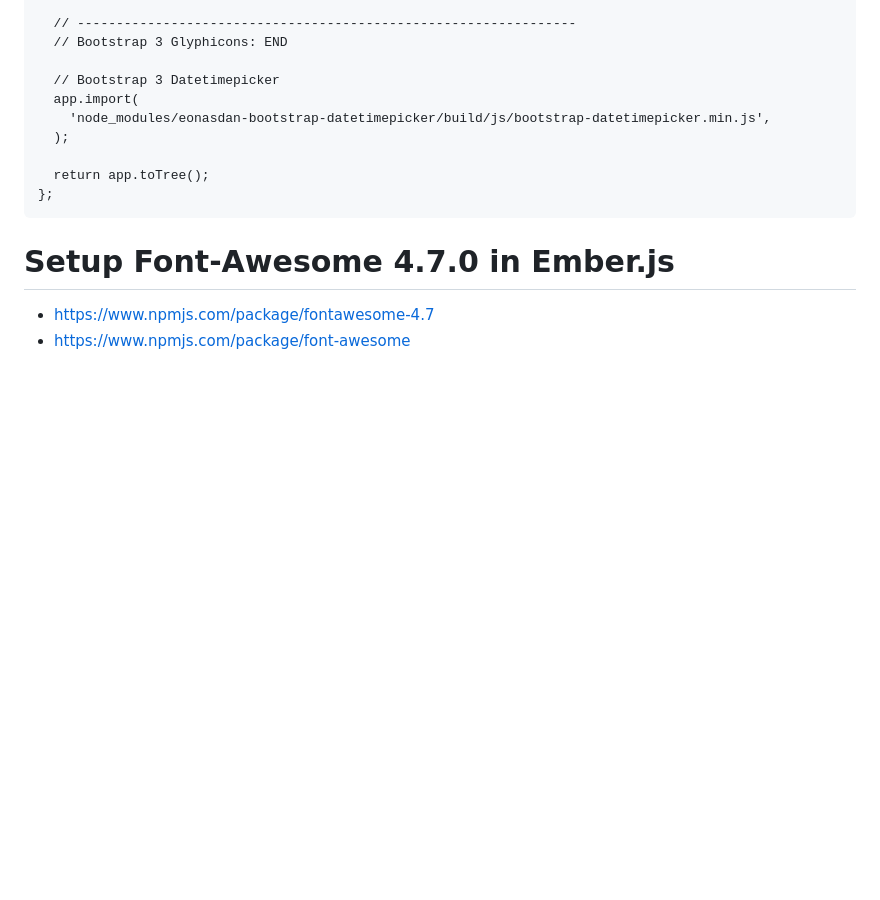
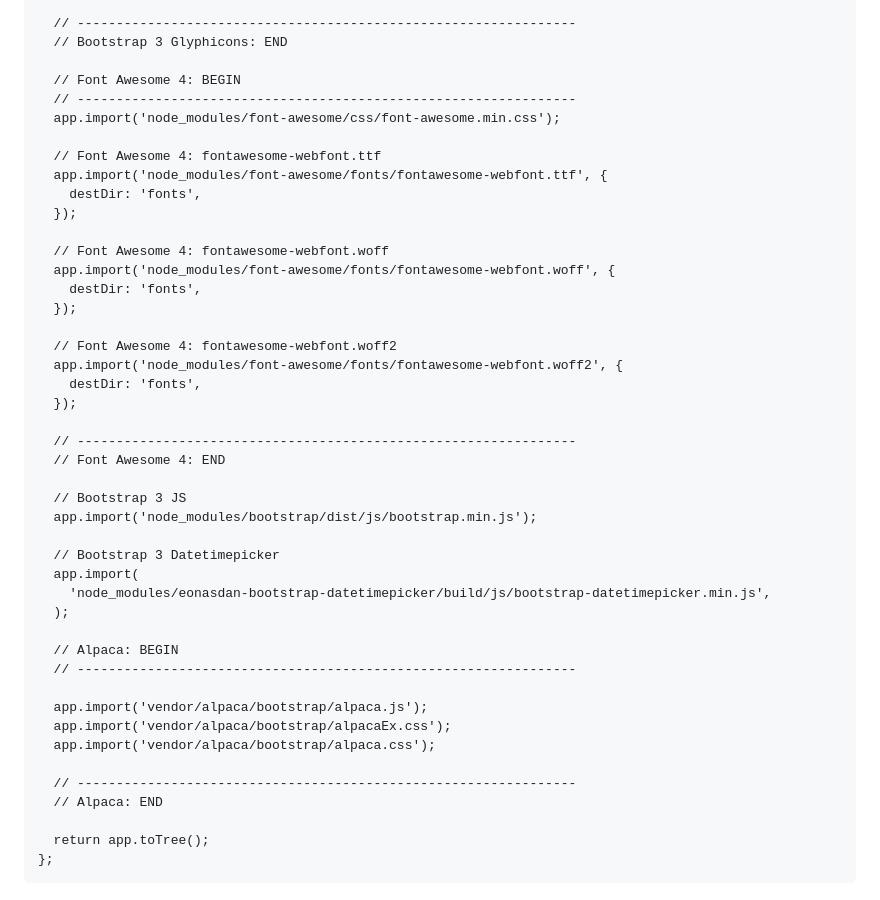
Before and after one commit to gtechsltn/gtechsltn.github.io, a Markdown page: README.md, the part around one of its changes. GitHub-like rendering; blank space fills up the shorter version.

````diff
--- a/README.md
+++ b/README.md
@@ -135,15 +116,46 @@ module.exports = function (defaults) {
   // ----------------------------------------------------------------
   // Bootstrap 3 Glyphicons: END
 
+  // Font Awesome 4: BEGIN
+  // ----------------------------------------------------------------
+  app.import('node_modules/font-awesome/css/font-awesome.min.css');
+
+  // Font Awesome 4: fontawesome-webfont.ttf
+  app.import('node_modules/font-awesome/fonts/fontawesome-webfont.ttf', {
+    destDir: 'fonts',
+  });
+
+  // Font Awesome 4: fontawesome-webfont.woff
+  app.import('node_modules/font-awesome/fonts/fontawesome-webfont.woff', {
+    destDir: 'fonts',
+  });
+
+  // Font Awesome 4: fontawesome-webfont.woff2
+  app.import('node_modules/font-awesome/fonts/fontawesome-webfont.woff2', {
+    destDir: 'fonts',
+  });
+
+  // ----------------------------------------------------------------
+  // Font Awesome 4: END
+
+  // Bootstrap 3 JS
+  app.import('node_modules/bootstrap/dist/js/bootstrap.min.js');
+
   // Bootstrap 3 Datetimepicker
   app.import(
     'node_modules/eonasdan-bootstrap-datetimepicker/build/js/bootstrap-datetimepicker.min.js',
   );
 
+  // Alpaca: BEGIN
+  // ----------------------------------------------------------------
+
+  app.import('vendor/alpaca/bootstrap/alpaca.js');
+  app.import('vendor/alpaca/bootstrap/alpacaEx.css');
+  app.import('vendor/alpaca/bootstrap/alpaca.css');
+
+  // ----------------------------------------------------------------
+  // Alpaca: END
+
   return app.toTree();
 };
 ```
-
-# Setup Font-Awesome 4.7.0 in Ember.js
-+ https://www.npmjs.com/package/fontawesome-4.7
-+ https://www.npmjs.com/package/font-awesome
````
Also changed, not shown: other parts of README.md (+15 -34 lines).
